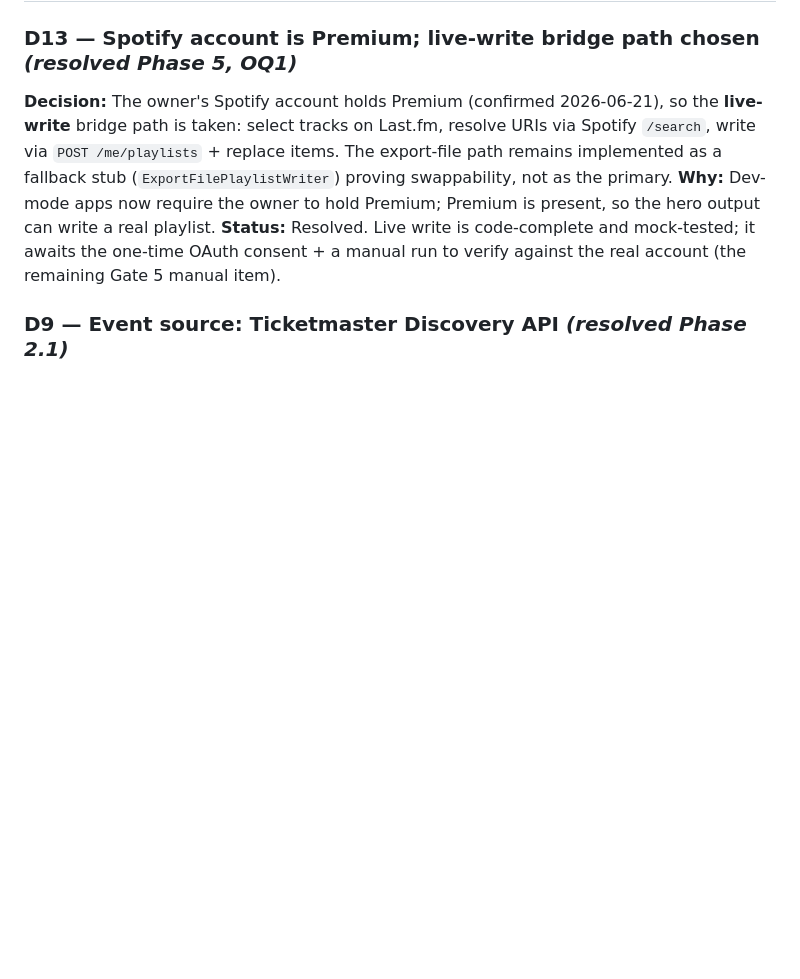
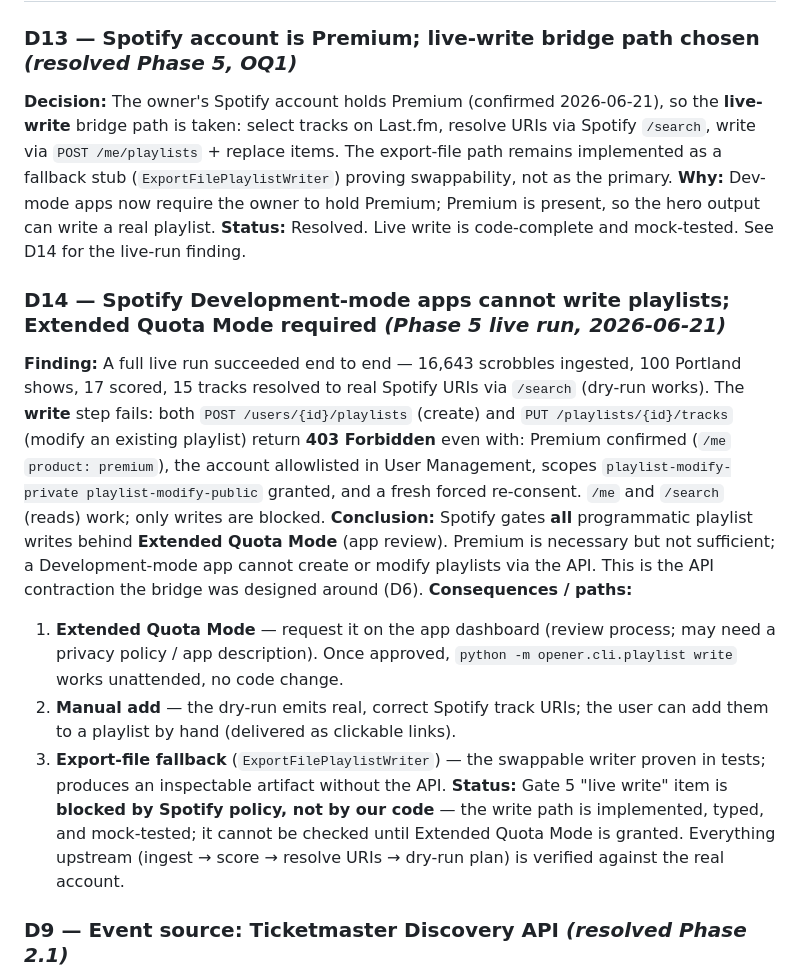
Before and after one commit to favet/Showcatcher, a Markdown page: docs/DECISIONS.md, the part around the change. GitHub-like rendering; blank space fills up the shorter version.

Commit message:
docs: record D14 — Spotify dev-mode blocks playlist writes (Extended Quota Mode required)
Live run on 2026-06-21 verified ingest -> score -> URI resolution against the real
account (15 real Spotify URIs resolved in the dry-run). The write step returns 403
for both create and modify despite Premium + allowlist + scopes + fresh consent;
Spotify gates all programmatic playlist writes behind Extended Quota Mode. The write
path is implemented + mock-tested but cannot be gate-checked until quota is granted.

Co-Authored-By: Claude Sonnet 4.6 <noreply@anthropic.com>

```diff
--- a/docs/DECISIONS.md
+++ b/docs/DECISIONS.md
@@ -51,7 +51,16 @@ Format: `Dn — Title — Decision — Why — Status`.
 ### D13 — Spotify account is Premium; live-write bridge path chosen *(resolved Phase 5, OQ1)*
 **Decision:** The owner's Spotify account holds Premium (confirmed 2026-06-21), so the **live-write** bridge path is taken: select tracks on Last.fm, resolve URIs via Spotify `/search`, write via `POST /me/playlists` + replace items. The export-file path remains implemented as a fallback stub (`ExportFilePlaylistWriter`) proving swappability, not as the primary.
 **Why:** Dev-mode apps now require the owner to hold Premium; Premium is present, so the hero output can write a real playlist.
-**Status:** Resolved. Live write is code-complete and mock-tested; it awaits the one-time OAuth consent + a manual run to verify against the real account (the remaining Gate 5 manual item).
+**Status:** Resolved. Live write is code-complete and mock-tested. See D14 for the live-run finding.
+
+### D14 — Spotify Development-mode apps cannot write playlists; Extended Quota Mode required *(Phase 5 live run, 2026-06-21)*
+**Finding:** A full live run succeeded end to end — 16,643 scrobbles ingested, 100 Portland shows, 17 scored, 15 tracks resolved to real Spotify URIs via `/search` (dry-run works). The **write** step fails: both `POST /users/{id}/playlists` (create) and `PUT /playlists/{id}/tracks` (modify an existing playlist) return **403 Forbidden** even with: Premium confirmed (`/me` `product: premium`), the account allowlisted in User Management, scopes `playlist-modify-private playlist-modify-public` granted, and a fresh forced re-consent. `/me` and `/search` (reads) work; only writes are blocked.
+**Conclusion:** Spotify gates **all** programmatic playlist writes behind **Extended Quota Mode** (app review). Premium is necessary but not sufficient; a Development-mode app cannot create or modify playlists via the API. This is the API contraction the bridge was designed around (D6).
+**Consequences / paths:**
+  1. **Extended Quota Mode** — request it on the app dashboard (review process; may need a privacy policy / app description). Once approved, `python -m opener.cli.playlist write` works unattended, no code change.
+  2. **Manual add** — the dry-run emits real, correct Spotify track URIs; the user can add them to a playlist by hand (delivered as clickable links).
+  3. **Export-file fallback** (`ExportFilePlaylistWriter`) — the swappable writer proven in tests; produces an inspectable artifact without the API.
+**Status:** Gate 5 "live write" item is **blocked by Spotify policy, not by our code** — the write path is implemented, typed, and mock-tested; it cannot be checked until Extended Quota Mode is granted. Everything upstream (ingest → score → resolve URIs → dry-run plan) is verified against the real account.
 
 ### D9 — Event source: Ticketmaster Discovery API *(resolved Phase 2.1)*
 **Decision:** Use the Ticketmaster Discovery API (`https://app.ticketmaster.com/discovery/v2/`) as the first (and primary) event source adapter.
```
Also changed, not shown: docs/PROJECT_PLAN.md (+1 -1 lines).
